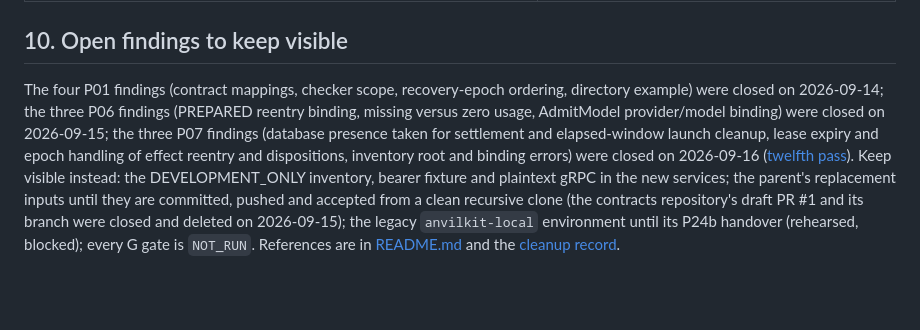
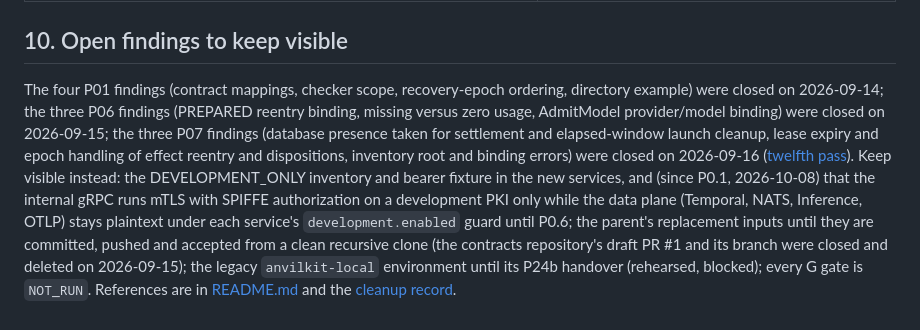
Before and after one commit to ancyloce/anvilkit-services, a Markdown page: AGENTS.md, the part around the change. GitHub-like rendering; blank space fills up the shorter version.

Commit message:
📖 docs: update AGENTS.md to reflect new service configurations
- Revised the section on open findings to include updates on the DEVELOPMENT_ONLY inventory, bearer fixture, and internal gRPC mTLS with SPIFFE authorization.
- Clarified the status of the legacy `anvilkit-local` environment and the handling of the parent's replacement inputs, ensuring accurate documentation of the project's current state and dependencies.

```diff
--- a/AGENTS.md
+++ b/AGENTS.md
@@ -98,4 +98,4 @@ Every change must preserve these; each links to its owning section.
 
 ## 10. Open findings to keep visible
 
-The four P01 findings (contract mappings, checker scope, recovery-epoch ordering, directory example) were closed on 2026-09-14; the three P06 findings (PREPARED reentry binding, missing versus zero usage, AdmitModel provider/model binding) were closed on 2026-09-15; the three P07 findings (database presence taken for settlement and elapsed-window launch cleanup, lease expiry and epoch handling of effect reentry and dispositions, inventory root and binding errors) were closed on 2026-09-16 ([twelfth pass](docs/architecture/delivery.md#verification-twelfth-pass)). Keep visible instead: the DEVELOPMENT_ONLY inventory, bearer fixture and plaintext gRPC in the new services; the parent's replacement inputs until they are committed, pushed and accepted from a clean recursive clone (the contracts repository's draft PR #1 and its branch were closed and deleted on 2026-09-15); the legacy `anvilkit-local` environment until its P24b handover (rehearsed, blocked); every G gate is `NOT_RUN`. References are in [README.md](README.md#known-limitations-for-the-next-phase) and the [cleanup record](docs/architecture/delivery.md#cleanup-record).
+The four P01 findings (contract mappings, checker scope, recovery-epoch ordering, directory example) were closed on 2026-09-14; the three P06 findings (PREPARED reentry binding, missing versus zero usage, AdmitModel provider/model binding) were closed on 2026-09-15; the three P07 findings (database presence taken for settlement and elapsed-window launch cleanup, lease expiry and epoch handling of effect reentry and dispositions, inventory root and binding errors) were closed on 2026-09-16 ([twelfth pass](docs/architecture/delivery.md#verification-twelfth-pass)). Keep visible instead: the DEVELOPMENT_ONLY inventory and bearer fixture in the new services, and (since P0.1, 2026-10-08) that the internal gRPC runs mTLS with SPIFFE authorization on a development PKI only while the data plane (Temporal, NATS, Inference, OTLP) stays plaintext under each service's `development.enabled` guard until P0.6; the parent's replacement inputs until they are committed, pushed and accepted from a clean recursive clone (the contracts repository's draft PR #1 and its branch were closed and deleted on 2026-09-15); the legacy `anvilkit-local` environment until its P24b handover (rehearsed, blocked); every G gate is `NOT_RUN`. References are in [README.md](README.md#known-limitations-for-the-next-phase) and the [cleanup record](docs/architecture/delivery.md#cleanup-record).
```
